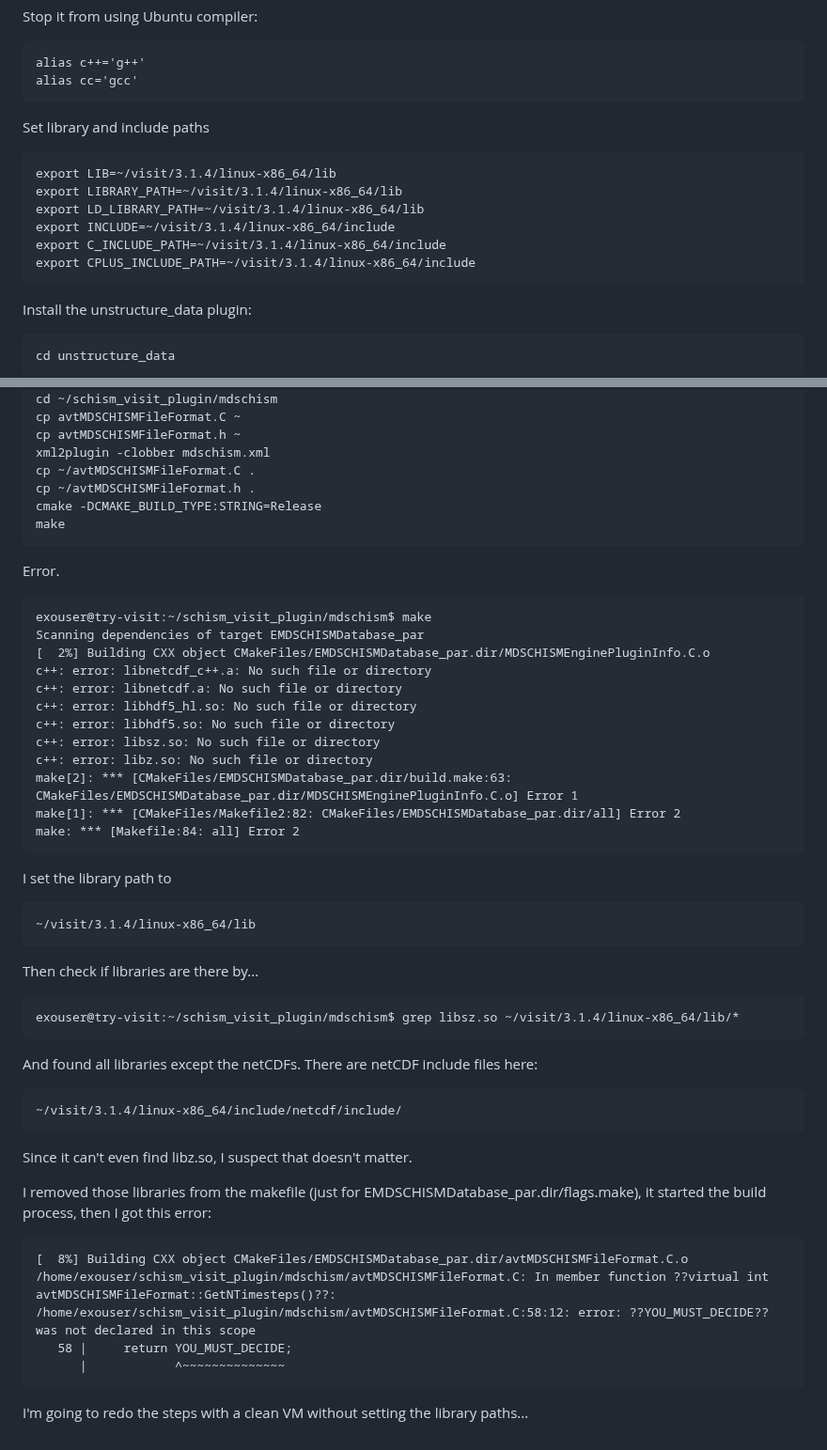
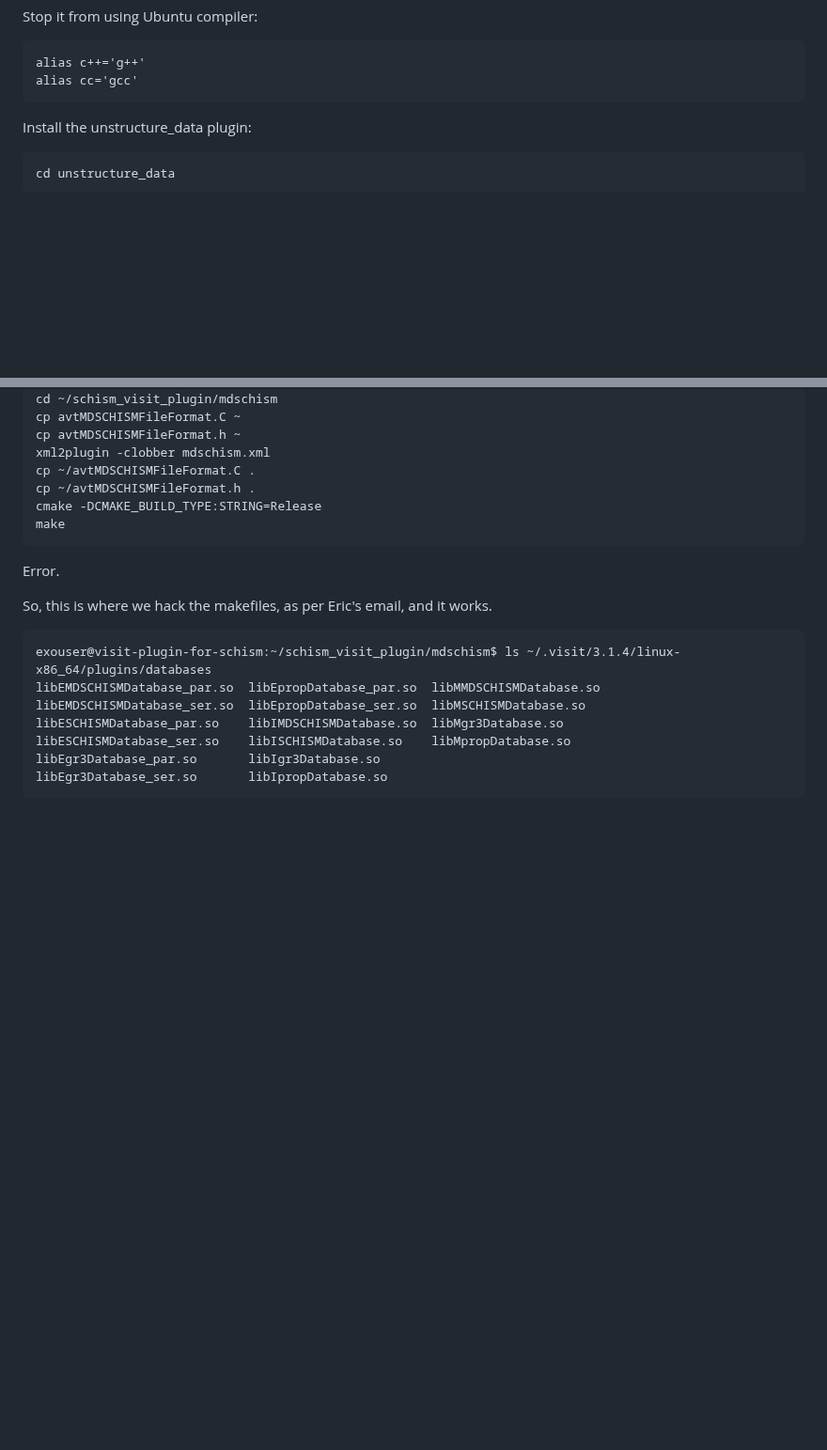
Before and after one commit to schism-dev/schism_visit_plugin, a Markdown page: linux_build_instructions.md, 2 parts joined by grey strips. Shown at 94% size. GitHub-like rendering; blank space fills up the shorter version.

````diff
--- a/linux_build_instructions.md
+++ b/linux_build_instructions.md
@@ -60,15 +60,6 @@ alias c++='g++'
 alias cc='gcc'
 ```
 
-Set library and include paths
-```
-export LIB=~/visit/3.1.4/linux-x86_64/lib
-export LIBRARY_PATH=~/visit/3.1.4/linux-x86_64/lib
-export LD_LIBRARY_PATH=~/visit/3.1.4/linux-x86_64/lib
-export INCLUDE=~/visit/3.1.4/linux-x86_64/include
-export C_INCLUDE_PATH=~/visit/3.1.4/linux-x86_64/include
-export CPLUS_INCLUDE_PATH=~/visit/3.1.4/linux-x86_64/include
-```
 
 Install the unstructure_data plugin:
 ```
@@ -150,43 +141,14 @@ cmake -DCMAKE_BUILD_TYPE:STRING=Release
 make
 ```
 Error.
+
+So, this is where we hack the makefiles, as per Eric's email, and it works.
 ```
-exouser@try-visit:~/schism_visit_plugin/mdschism$ make
-Scanning dependencies of target EMDSCHISMDatabase_par
-[  2%] Building CXX object CMakeFiles/EMDSCHISMDatabase_par.dir/MDSCHISMEnginePluginInfo.C.o
-c++: error: libnetcdf_c++.a: No such file or directory
-c++: error: libnetcdf.a: No such file or directory
-c++: error: libhdf5_hl.so: No such file or directory
-c++: error: libhdf5.so: No such file or directory
-c++: error: libsz.so: No such file or directory
-c++: error: libz.so: No such file or directory
-make[2]: *** [CMakeFiles/EMDSCHISMDatabase_par.dir/build.make:63: CMakeFiles/EMDSCHISMDatabase_par.dir/MDSCHISMEnginePluginInfo.C.o] Error 1
-make[1]: *** [CMakeFiles/Makefile2:82: CMakeFiles/EMDSCHISMDatabase_par.dir/all] Error 2
-make: *** [Makefile:84: all] Error 2
+exouser@visit-plugin-for-schism:~/schism_visit_plugin/mdschism$ ls ~/.visit/3.1.4/linux-x86_64/plugins/databases
+libEMDSCHISMDatabase_par.so  libEpropDatabase_par.so  libMMDSCHISMDatabase.so
+libEMDSCHISMDatabase_ser.so  libEpropDatabase_ser.so  libMSCHISMDatabase.so
+libESCHISMDatabase_par.so    libIMDSCHISMDatabase.so  libMgr3Database.so
+libESCHISMDatabase_ser.so    libISCHISMDatabase.so    libMpropDatabase.so
+libEgr3Database_par.so	     libIgr3Database.so
+libEgr3Database_ser.so	     libIpropDatabase.so
 ```
-
-I set the library path to
-```
-~/visit/3.1.4/linux-x86_64/lib
-```
-
-Then check if libraries are there by...
-```
-exouser@try-visit:~/schism_visit_plugin/mdschism$ grep libsz.so ~/visit/3.1.4/linux-x86_64/lib/*
-```
-And found all libraries except the netCDFs.  There are netCDF include files here:
-```
-~/visit/3.1.4/linux-x86_64/include/netcdf/include/
-```
-Since it can't even find libz.so, I suspect that doesn't matter.
-
-I removed those libraries from the makefile (just for EMDSCHISMDatabase_par.dir/flags.make), it started the build process, then I got this error:
-```
-[  8%] Building CXX object CMakeFiles/EMDSCHISMDatabase_par.dir/avtMDSCHISMFileFormat.C.o
-/home/exouser/schism_visit_plugin/mdschism/avtMDSCHISMFileFormat.C: In member function ??virtual int avtMDSCHISMFileFormat::GetNTimesteps()??:
-/home/exouser/schism_visit_plugin/mdschism/avtMDSCHISMFileFormat.C:58:12: error: ??YOU_MUST_DECIDE?? was not declared in this scope
-   58 |     return YOU_MUST_DECIDE;
-      |            ^~~~~~~~~~~~~~~
-```
-
-I'm going to redo the steps with a clean VM without setting the library paths...
````
